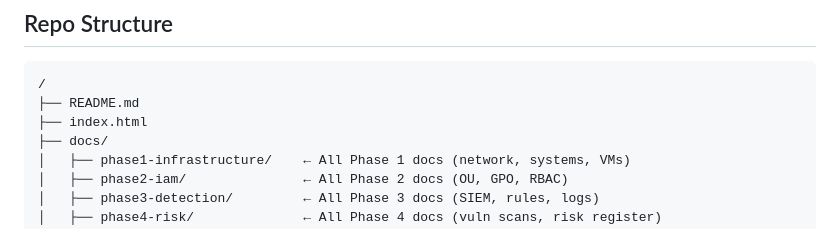
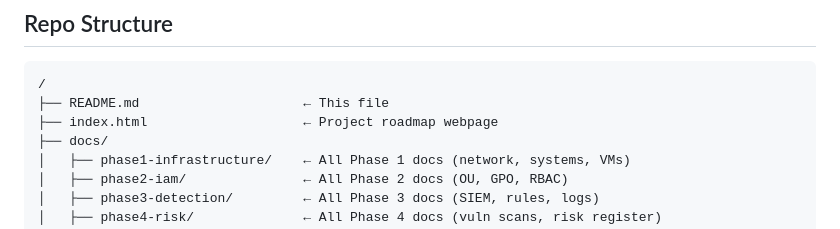
Before and after one commit to samxbronson/SB-SECURITY-FORTRESS, a Markdown page: README.md, the part around the change. Rendered like a GitHub page.

Commit message:
Update README.md to clarify file structure

````diff
--- a/README.md
+++ b/README.md
@@ -7,8 +7,8 @@ Build and document a business-grade IT and security infrastructure in a VMware W
 
 ```
 /
-├── README.md
-├── index.html
+├── README.md                     ← This file
+├── index.html                    ← Project roadmap webpage
 ├── docs/
 │   ├── phase1-infrastructure/    ← All Phase 1 docs (network, systems, VMs)
 │   ├── phase2-iam/               ← All Phase 2 docs (OU, GPO, RBAC)
````
